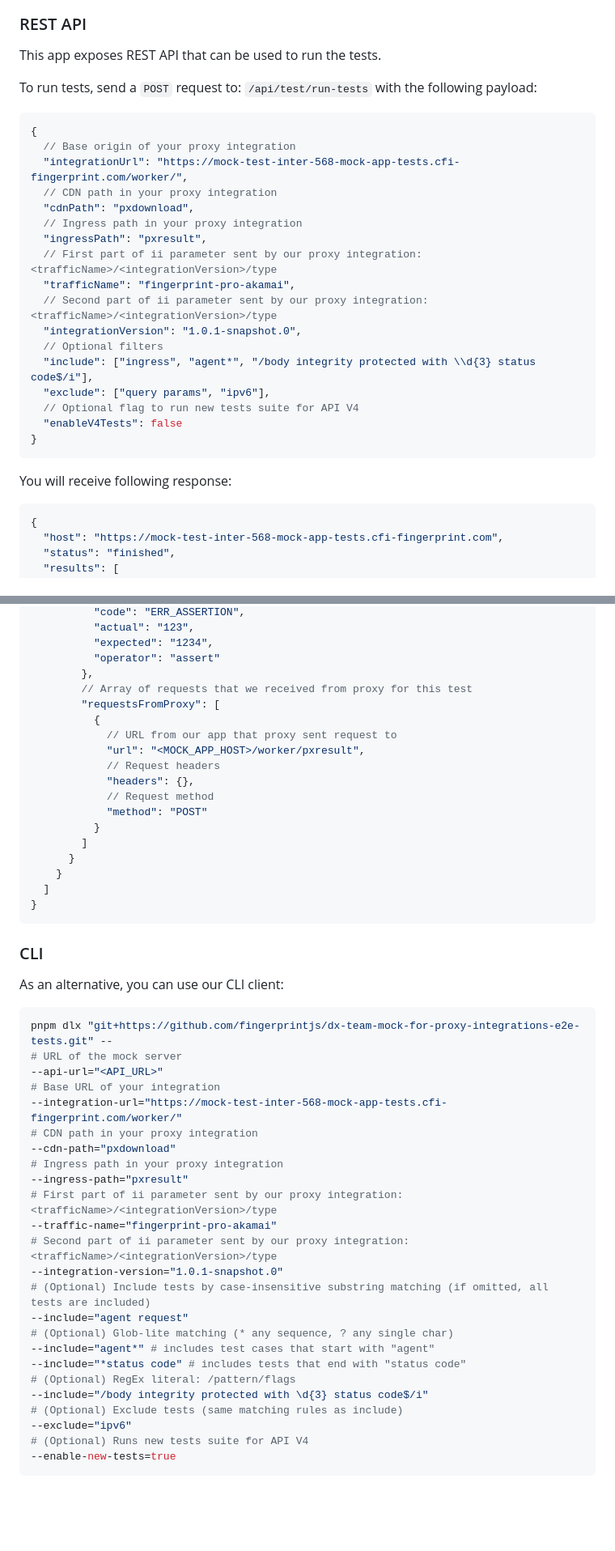
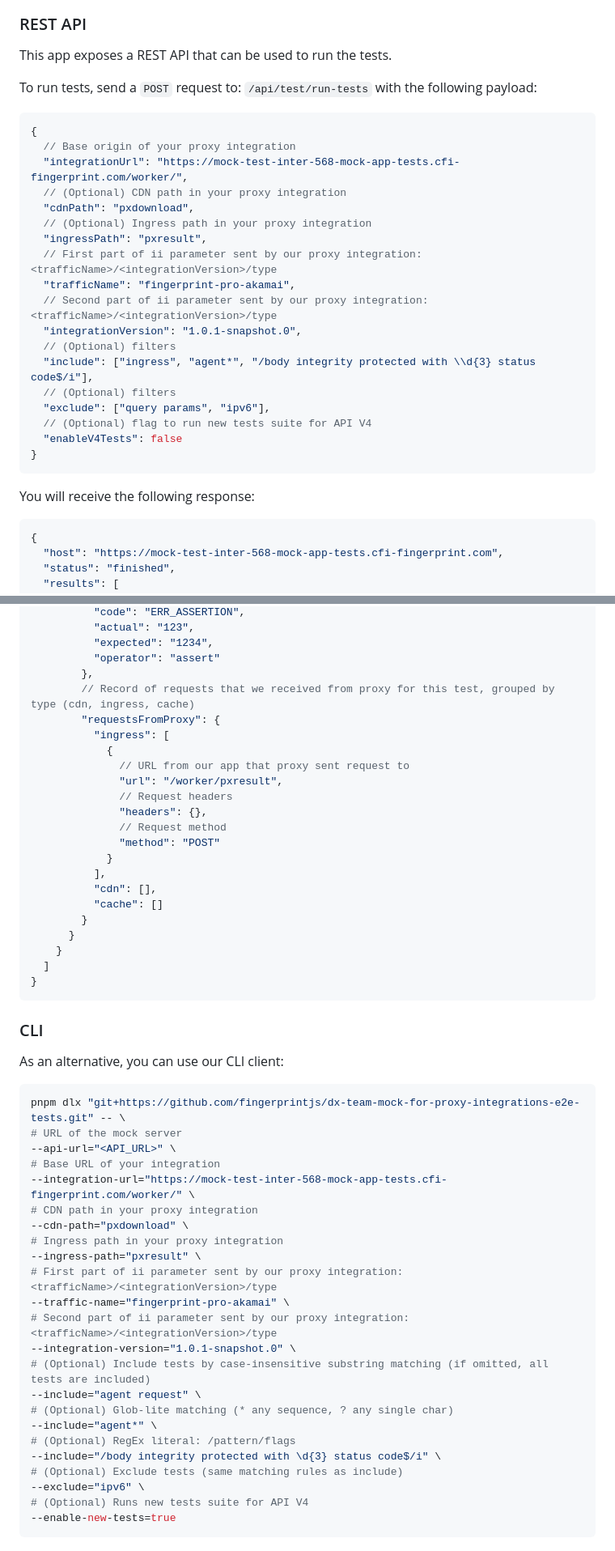
Before and after one commit to fingerprintjs/dx-team-mock-for-proxy-integrations-e2e-tests, a Markdown page: README.md, 2 parts joined by grey strips. Shown at 81% size. Drawn GitHub-style; blank space fills up the shorter version.

Commit message:
docs: fix typos and update outdated instructions in README

````diff
--- a/README.md
+++ b/README.md
@@ -33,30 +33,31 @@ If you navigate to the mock app URL, you will see a simple UI that allows you to
 
 ### REST API
 
-This app exposes REST API that can be used to run the tests.
+This app exposes a REST API that can be used to run the tests.
 
 To run tests, send a `POST` request to: `/api/test/run-tests` with the following payload:
 ```json
 {
   // Base origin of your proxy integration
   "integrationUrl": "https://mock-test-inter-568-mock-app-tests.cfi-fingerprint.com/worker/",
-  // CDN path in your proxy integration
+  // (Optional) CDN path in your proxy integration
   "cdnPath": "pxdownload",
-  // Ingress path in your proxy integration
+  // (Optional) Ingress path in your proxy integration
   "ingressPath": "pxresult",
   // First part of ii parameter sent by our proxy integration: <trafficName>/<integrationVersion>/type
   "trafficName": "fingerprint-pro-akamai",
   // Second part of ii parameter sent by our proxy integration: <trafficName>/<integrationVersion>/type
   "integrationVersion": "1.0.1-snapshot.0",
-  // Optional filters
+  // (Optional) filters
   "include": ["ingress", "agent*", "/body integrity protected with \\d{3} status code$/i"],
+  // (Optional) filters
   "exclude": ["query params", "ipv6"],
-  // Optional flag to run new tests suite for API V4
+  // (Optional) flag to run new tests suite for API V4
   "enableV4Tests": false
 }
 ```
 
-You will receive following response:
+You will receive the following response:
 ```json
 {
   "host": "https://mock-test-inter-568-mock-app-tests.cfi-fingerprint.com",
@@ -87,17 +88,21 @@ You will receive following response:
           "expected": "1234",
           "operator": "assert"
         },
-        // Array of requests that we received from proxy for this test
-        "requestsFromProxy": [
-          {
-            // URL from our app that proxy sent request to
-            "url": "<MOCK_APP_HOST>/worker/pxresult",
-            // Request headers
-            "headers": {},
-            // Request method
-            "method": "POST"
-          }
-        ]
+        // Record of requests that we received from proxy for this test, grouped by type (cdn, ingress, cache)
+        "requestsFromProxy": {
+          "ingress": [
+            {
+              // URL from our app that proxy sent request to
+              "url": "/worker/pxresult",
+              // Request headers
+              "headers": {},
+              // Request method
+              "method": "POST"
+            }
+          ],
+          "cdn": [],
+          "cache": []
+        }
       }
     }
   ]
@@ -108,28 +113,27 @@ You will receive following response:
 
 As an alternative, you can use our CLI client:
 ```bash
-pnpm dlx "git+https://github.com/fingerprintjs/dx-team-mock-for-proxy-integrations-e2e-tests.git" --
+pnpm dlx "git+https://github.com/fingerprintjs/dx-team-mock-for-proxy-integrations-e2e-tests.git" -- \
 # URL of the mock server
---api-url="<API_URL>"
+--api-url="<API_URL>" \
 # Base URL of your integration
---integration-url="https://mock-test-inter-568-mock-app-tests.cfi-fingerprint.com/worker/"
+--integration-url="https://mock-test-inter-568-mock-app-tests.cfi-fingerprint.com/worker/" \
 # CDN path in your proxy integration
---cdn-path="pxdownload"
+--cdn-path="pxdownload" \
 # Ingress path in your proxy integration
---ingress-path="pxresult"
+--ingress-path="pxresult" \
 # First part of ii parameter sent by our proxy integration: <trafficName>/<integrationVersion>/type
---traffic-name="fingerprint-pro-akamai"
+--traffic-name="fingerprint-pro-akamai" \
 # Second part of ii parameter sent by our proxy integration: <trafficName>/<integrationVersion>/type
---integration-version="1.0.1-snapshot.0"
+--integration-version="1.0.1-snapshot.0" \
 # (Optional) Include tests by case-insensitive substring matching (if omitted, all tests are included)
---include="agent request"
+--include="agent request" \
 # (Optional) Glob-lite matching (* any sequence, ? any single char)
---include="agent*" # includes test cases that start with "agent"
---include="*status code" # includes tests that end with "status code"
+--include="agent*" \
 # (Optional) RegEx literal: /pattern/flags
---include="/body integrity protected with \d{3} status code$/i"
+--include="/body integrity protected with \d{3} status code$/i" \
 # (Optional) Exclude tests (same matching rules as include)
---exclude="ipv6"
+--exclude="ipv6" \
 # (Optional) Runs new tests suite for API V4
 --enable-new-tests=true
 ```
````
Also changed, not shown: other parts of README.md (+6 -6 lines).
